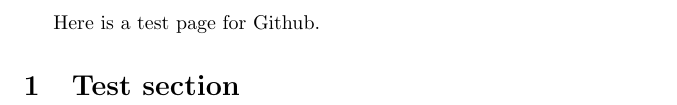
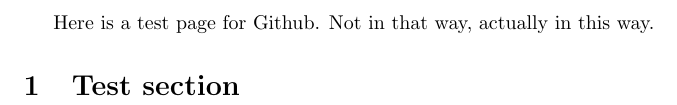
Before and after one commit to iyalcinkaya/testTEX, a LaTeX document (main.tex): part of the page, cut at the place of the change. Compiled offline with pdfLaTeX.

Commit message:
Update main.tex

```diff
--- a/main.tex
+++ b/main.tex
@@ -1,5 +1,5 @@
 \documentclass{article}
 \begin{document}
-Here is a test page for Github.
+Here is a test page for Github. Not in that way, actually in this way.
 \section{Test section}
 \end{document}
```
